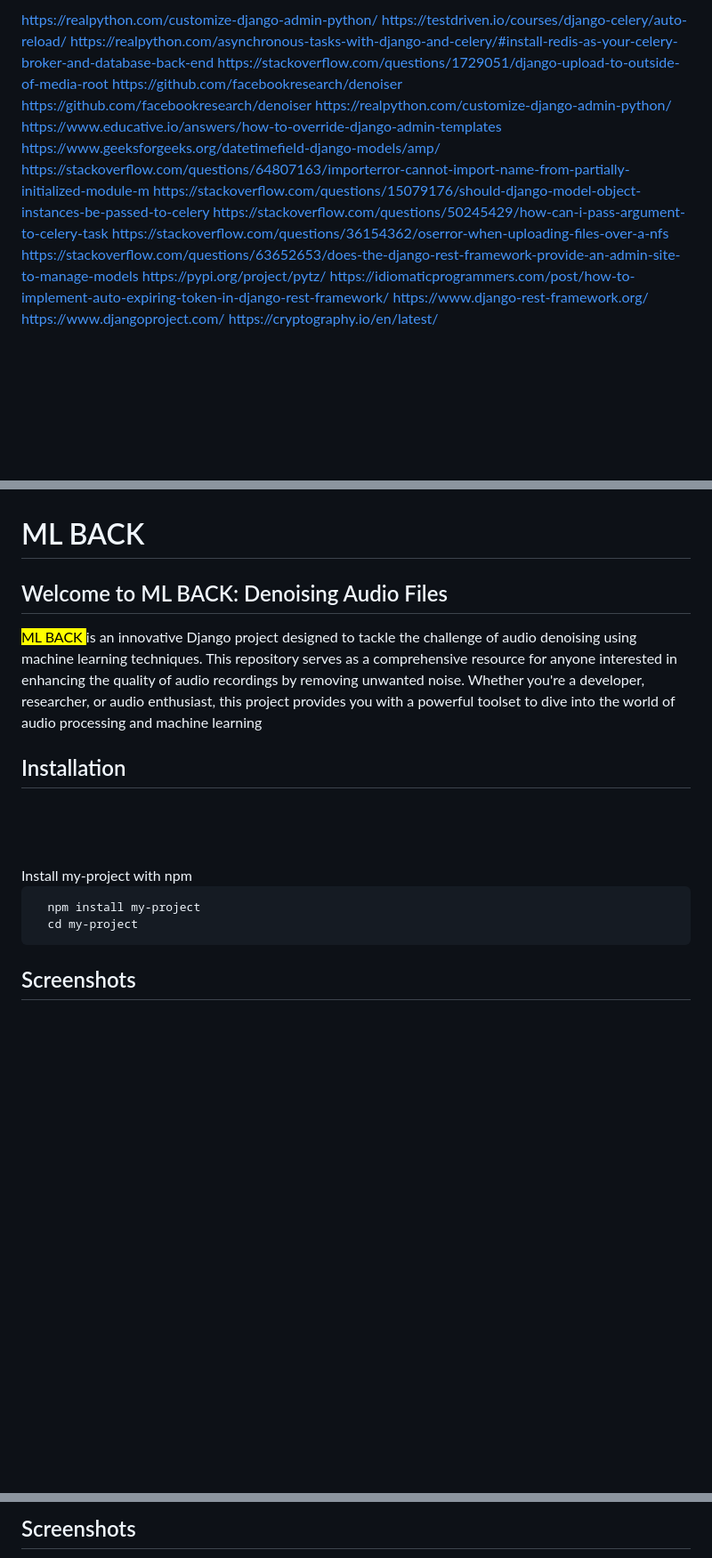
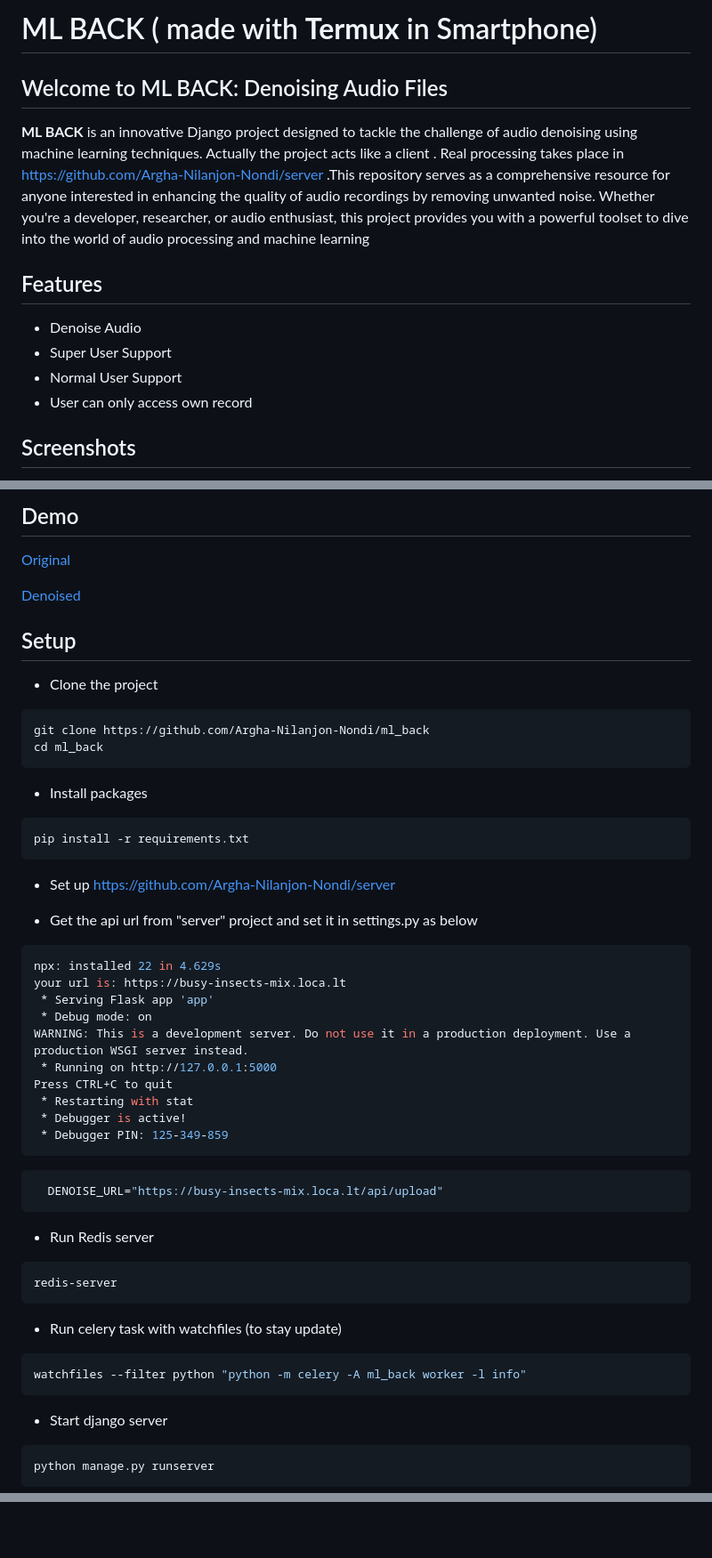
Before and after one commit to Argha-Nilanjon-Nondi/ml_back, a Markdown page: readme.md, 3 parts joined by grey strips. Shown at 89% size. GitHub-like rendering; blank space fills up the shorter version.

`````diff
--- a/readme.md
+++ b/readme.md
@@ -1,20 +1,15 @@
 
-https://realpython.com/customize-django-admin-python/
-https://testdriven.io/courses/django-celery/auto-reload/
-https://realpython.com/asynchronous-tasks-with-django-and-celery/#install-redis-as-your-celery-broker-and-database-back-end
-https://stackoverflow.com/questions/1729051/django-upload-to-outside-of-media-root
-https://github.com/facebookresearch/denoiser
-https://github.com/facebookresearch/denoiser
-https://realpython.com/customize-django-admin-python/
-https://www.educative.io/answers/how-to-override-django-admin-templates
-https://www.geeksforgeeks.org/datetimefield-django-models/amp/
-https://stackoverflow.com/questions/64807163/importerror-cannot-import-name-from-partially-initialized-module-m
-https://stackoverflow.com/questions/15079176/should-django-model-object-instances-be-passed-to-celery
-https://stackoverflow.com/questions/50245429/how-can-i-pass-argument-to-celery-task
-https://stackoverflow.com/questions/36154362/oserror-when-uploading-files-over-a-nfs
-https://stackoverflow.com/questions/63652653/does-the-django-rest-framework-provide-an-admin-site-to-manage-models
-https://pypi.org/project/pytz/
-https://idiomaticprogrammers.com/post/how-to-implement-auto-expiring-token-in-django-rest-framework/
-https://www.django-rest-framework.org/
-https://www.djangoproject.com/
-https://cryptography.io/en/latest/
+# ML BACK ( made with **Termux** in Smartphone)
+
+## Welcome to ML BACK: Denoising Audio Files
+**ML BACK** is an innovative Django project designed to tackle the challenge of audio denoising using machine learning techniques. Actually the project acts like a client . Real processing takes place in https://github.com/Argha-Nilanjon-Nondi/server .This repository serves as a comprehensive resource for anyone interested in enhancing the quality of audio recordings by removing unwanted noise. Whether you're a developer, researcher, or audio enthusiast, this project provides you with a powerful toolset to dive into the world of audio processing and machine learning
+
+## Features
+
+- Denoise Audio
+- Super User Support
+- Normal User Support
+- User can only access own record
+
+## Screenshots
+
@@ -21,20 +62,56 @@ https://cryptography.io/en/latest/
+## Demo
+
+[Original](https://github.com/Argha-Nilanjon-Nondi/ml_back/raw/master/sample/oiginal.mp3)
+
+[Denoised](https://github.com/Argha-Nilanjon-Nondi/ml_back/raw/master/sample/denoised.wav)
+
+## Setup
+
+- Clone the project
+```bash
+git clone https://github.com/Argha-Nilanjon-Nondi/ml_back
+cd ml_back
+```
+
+- Install packages
+```bash
+pip install -r requirements.txt
+```
+
+- Set up https://github.com/Argha-Nilanjon-Nondi/server
+
+- Get the api url from "server" project and set it in settings.py as below
+```bash
+npx: installed 22 in 4.629s
+your url is: https://busy-insects-mix.loca.lt
+ * Serving Flask app 'app'
+ * Debug mode: on
+WARNING: This is a development server. Do not use it in a production deployment. Use a production WSGI server instead.
+ * Running on http://127.0.0.1:5000
+Press CTRL+C to quit
+ * Restarting with stat
+ * Debugger is active!
+ * Debugger PIN: 125-349-859
+```
+```python
+  DENOISE_URL="https://busy-insects-mix.loca.lt/api/upload"
+```
+- Run Redis server
+```bash
+redis-server
+````
+- Run celery task with watchfiles (to stay update)
+```bash
+watchfiles --filter python "python -m celery -A ml_back worker -l info"
+```
+- Start django server
+```bash
+python manage.py runserver
+```
 
 
 
-# ML BACK
 
-## Welcome to ML BACK: Denoising Audio Files
-<mark> ML BACK </mark> is an innovative Django project designed to tackle the challenge of audio denoising using machine learning techniques. This repository serves as a comprehensive resource for anyone interested in enhancing the quality of audio recordings by removing unwanted noise. Whether you're a developer, researcher, or audio enthusiast, this project provides you with a powerful toolset to dive into the world of audio processing and machine learning
 
-## Installation
-<br>
-<br>
-<br>
-Install my-project with npm
 
-```bash
-  npm install my-project
-  cd my-project
-```
-## Screenshots
 
@@ -76,3 +132,2 @@ Install my-project with npm
 
-## Screenshots
 
`````
Also changed, not shown: other parts of readme.md (+147 -43 lines).
